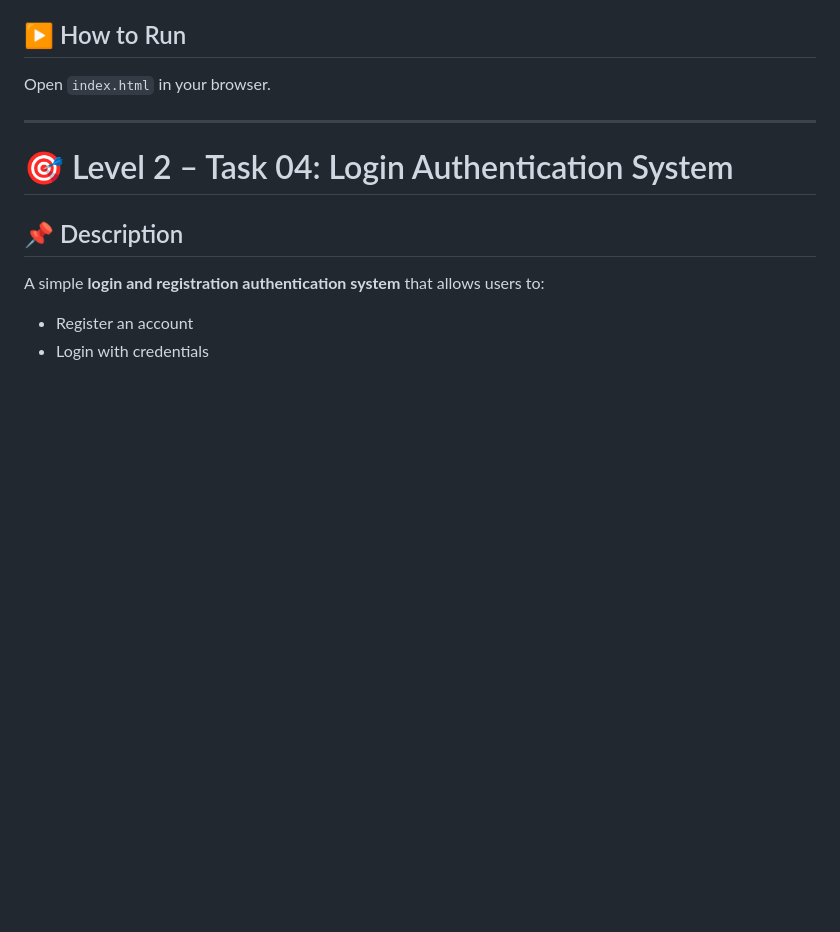
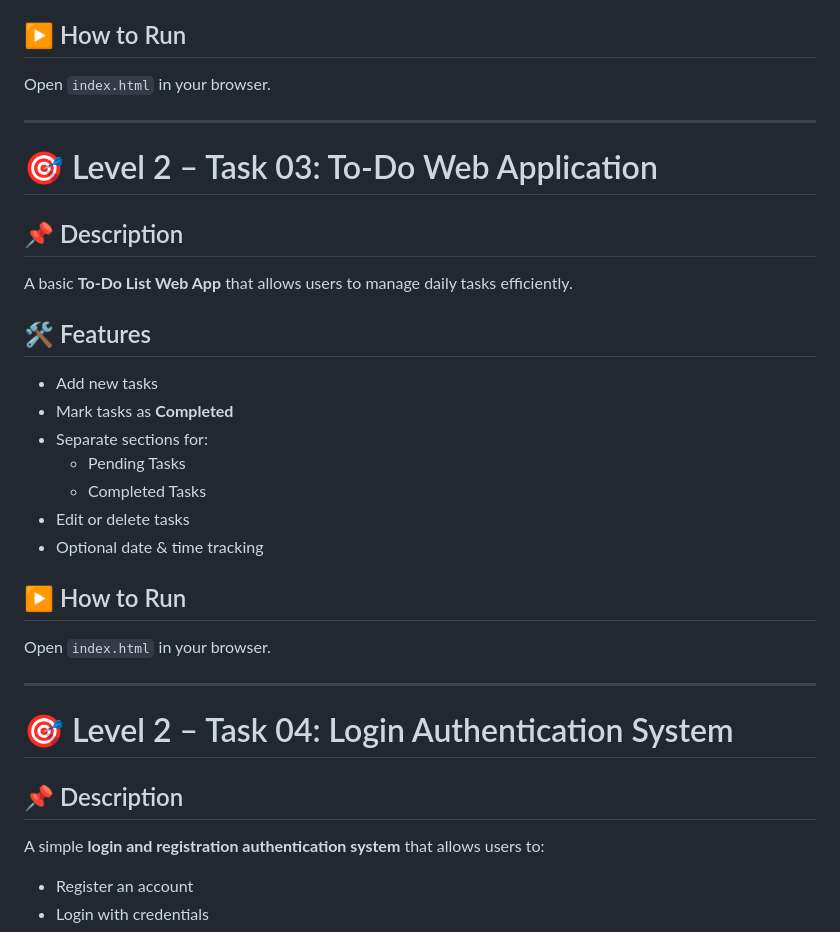
Before and after one commit to Nravitejareddy/OIBSIP, a Markdown page: README.md, the part around the change. Drawn GitHub-style; blank space fills up the shorter version.

```diff
--- a/README.md
+++ b/README.md
@@ -77,7 +77,24 @@ A simple and visually appealing **tribute page** created using **HTML and CSS**
 Open `index.html` in your browser.
 
 ---
+# 🎯 Level 2 – Task 03: To-Do Web Application
 
+## 📌 Description
+A basic **To-Do List Web App** that allows users to manage daily tasks efficiently.
+
+## 🛠 Features
+- Add new tasks
+- Mark tasks as **Completed**
+- Separate sections for:
+  - Pending Tasks
+  - Completed Tasks
+- Edit or delete tasks
+- Optional date & time tracking
+
+## ▶ How to Run
+Open `index.html` in your browser.
+
+---
 # 🎯 Level 2 – Task 04: Login Authentication System
 
 ## 📌 Description
```
